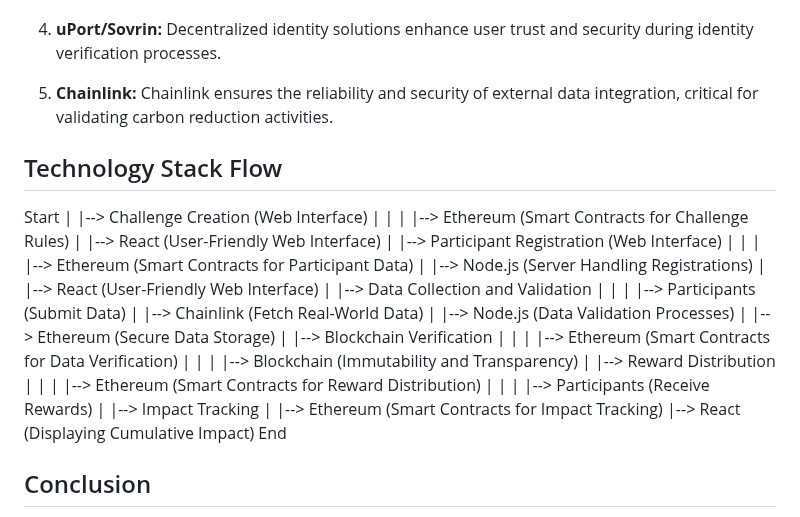
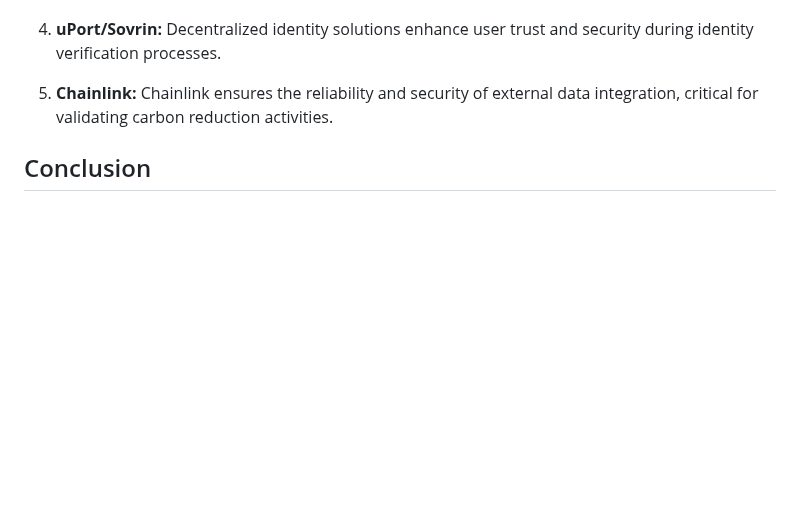
Before and after one commit to A-GHOSH-dev/blockchain-project, a Markdown page: README.md, the part around the change. Rendered like a GitHub page; blank space fills up the shorter version.

```diff
--- a/README.md
+++ b/README.md
@@ -232,46 +232,5 @@ graph TD
 
 5. **Chainlink:** Chainlink ensures the reliability and security of external data integration, critical for validating carbon reduction activities.
 
-## Technology Stack Flow
-
-Start
-|
-|--> Challenge Creation (Web Interface)
-|       |
-|       |--> Ethereum (Smart Contracts for Challenge Rules)
-|       |--> React (User-Friendly Web Interface)
-|
-|--> Participant Registration (Web Interface)
-|       |
-|       |--> Ethereum (Smart Contracts for Participant Data)
-|       |--> Node.js (Server Handling Registrations)
-|       |--> React (User-Friendly Web Interface)
-|
-|--> Data Collection and Validation
-|       |
-|       |--> Participants (Submit Data)
-|       |--> Chainlink (Fetch Real-World Data)
-|       |--> Node.js (Data Validation Processes)
-|       |--> Ethereum (Secure Data Storage)
-|
-|--> Blockchain Verification
-|       |
-|       |--> Ethereum (Smart Contracts for Data Verification)
-|       |
-|       |--> Blockchain (Immutability and Transparency)
-|
-|--> Reward Distribution
-|       |
-|       |--> Ethereum (Smart Contracts for Reward Distribution)
-|       |
-|       |--> Participants (Receive Rewards)
-|
-|--> Impact Tracking
-        |
-        |--> Ethereum (Smart Contracts for Impact Tracking)
-        |--> React (Displaying Cumulative Impact)
-End
-
-
 ## Conclusion
 The Blockchain-Based Carbon Reduction Challenge Platform offers an innovative and engaging approach to addressing carbon emissions. By providing incentives, transparency, and a sense of community, it has the potential to inspire positive environmental change on a global scale. The use of blockchain technology ensures the security and reliability of data, making it a powerful tool in the fight against climate change. Further development and collaboration with environmental organizations and stakeholders will be essential to realize the project's full potential.
```
